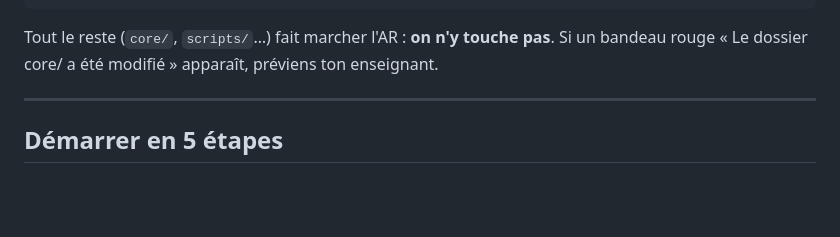
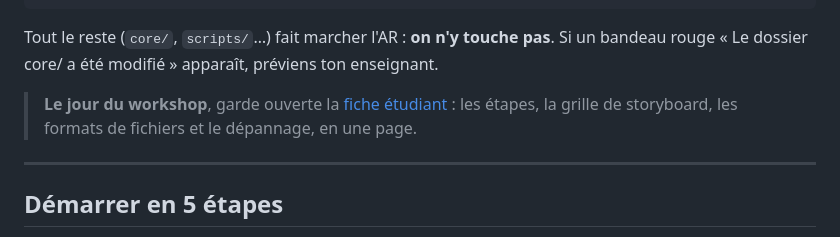
Before and after one commit to ArnaudPerrillat/sprint-ar-2026, a Markdown page: README.md, the part around the change. Rendered like a GitHub page; blank space fills up the shorter version.

Commit message:
README : lien vers la fiche étudiant du jour J
Co-Authored-By: Claude Opus 5.5 <noreply@anthropic.com>

````diff
--- a/README.md
+++ b/README.md
@@ -12,6 +12,8 @@ experience/
 ```
 
 Tout le reste (`core/`, `scripts/`…) fait marcher l'AR : **on n'y touche pas**. Si un bandeau rouge « Le dossier core/ a été modifié » apparaît, préviens ton enseignant.
+
+> **Le jour du workshop**, garde ouverte la [fiche étudiant](https://claude.ai/code/artifact/ef83212c-2604-4385-afca-59ec9dd17502) : les étapes, la grille de storyboard, les formats de fichiers et le dépannage, en une page.
 
 ---
 
````
